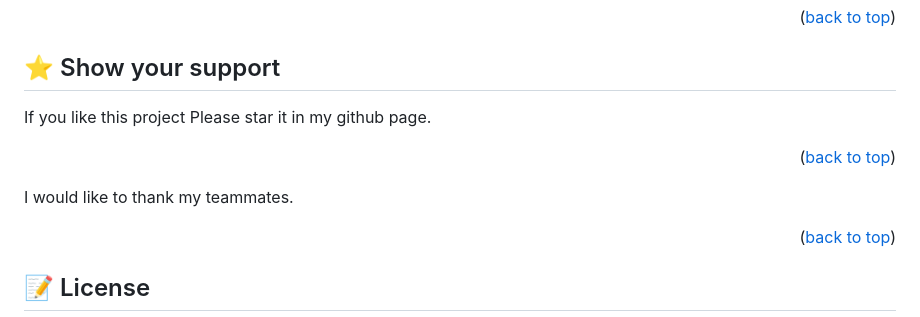
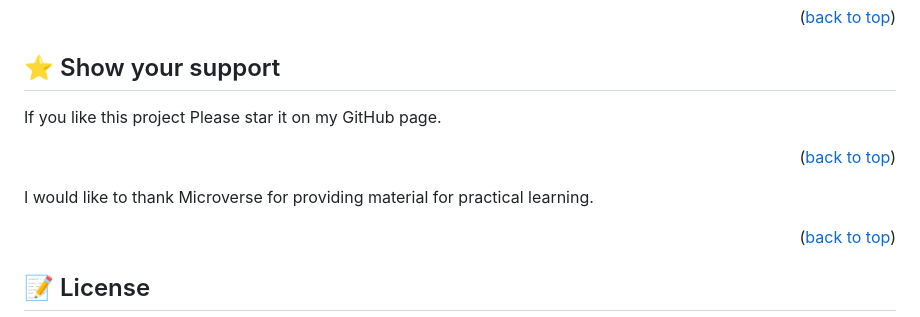
Before and after one commit to Naledi-Dikgale/YouTube-dummy, a Markdown page: README.md, the part around the change. Drawn GitHub-style.

```diff
--- a/README.md
+++ b/README.md
@@ -134,11 +134,11 @@ Feel free to check the [issues page](https://github.com/Naledi-Dikgale/https---g
 ## ⭐️ Show your support <a name="support"></a>
 
 
-If you like this project Please star it in my github page.
+If you like this project Please star it on my GitHub page.
 
 <p align="right">(<a href="https://github.com/Naledi-Dikgale">back to top</a>)</p>
 
-I would like to thank my teammates.
+I would like to thank Microverse for providing material for practical learning.
 
 <p align="right">(<a href="#readme-top">back to top</a>)</p>
 
```
